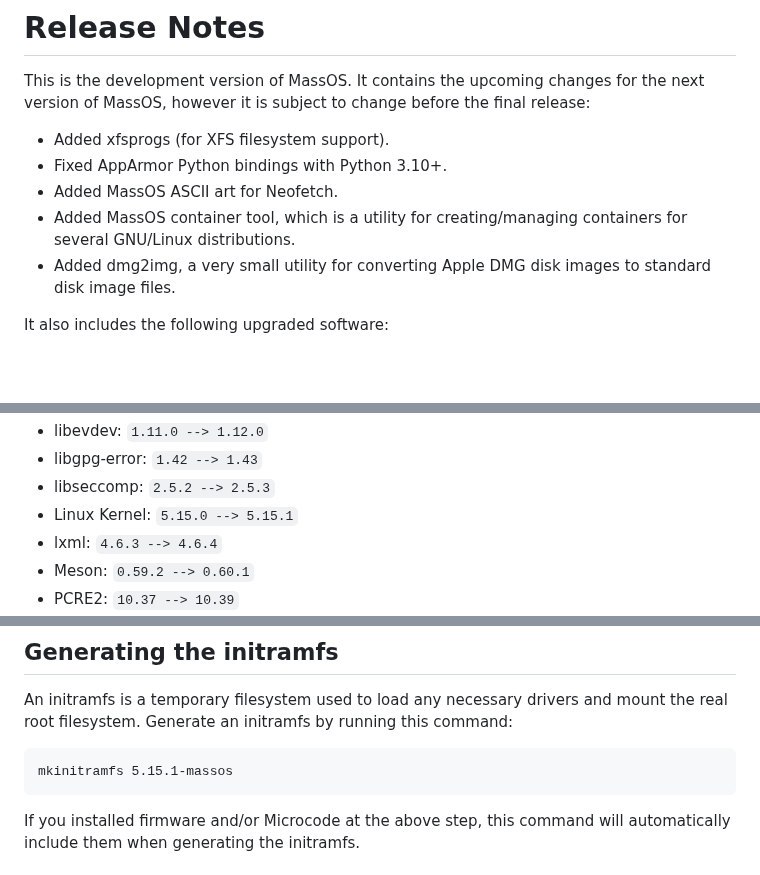
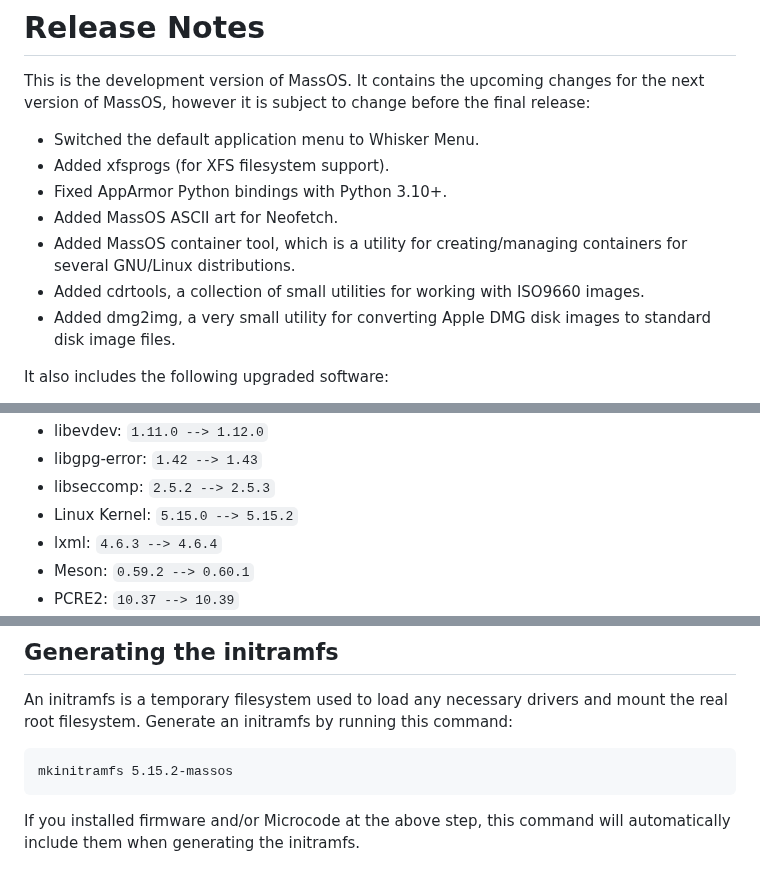
Before and after one commit to MassOS-Linux/MassOS, a Markdown page: installation-guide.md, 3 parts joined by grey strips. Drawn GitHub-style; blank space fills up the shorter version.

Commit message:
Add Whisker Menu as default

````diff
--- a/installation-guide.md
+++ b/installation-guide.md
@@ -9,10 +9,12 @@ This guide aims to guide you through the installation of MassOS.
 # Release Notes
 This is the development version of MassOS. It contains the upcoming changes for the next version of MassOS, however it is subject to change before the final release:
 
+- Switched the default application menu to Whisker Menu.
 - Added xfsprogs (for XFS filesystem support).
 - Fixed AppArmor Python bindings with Python 3.10+.
 - Added MassOS ASCII art for Neofetch.
 - Added MassOS container tool, which is a utility for creating/managing containers for several GNU/Linux distributions.
+- Added cdrtools, a collection of small utilities for working with ISO9660 images.
 - Added dmg2img, a very small utility for converting Apple DMG disk images to standard disk image files.
 
 It also includes the following upgraded software:
@@ -33,7 +35,7 @@ It also includes the following upgraded software:
 - libevdev: `1.11.0 --> 1.12.0`
 - libgpg-error: `1.42 --> 1.43`
 - libseccomp: `2.5.2 --> 2.5.3`
-- Linux Kernel: `5.15.0 --> 5.15.1`
+- Linux Kernel: `5.15.0 --> 5.15.2`
 - lxml: `4.6.3 --> 4.6.4`
 - Meson: `0.59.2 --> 0.60.1`
 - PCRE2: `10.37 --> 10.39`
@@ -235,7 +237,7 @@ unset MVER
 ## Generating the initramfs
 An initramfs is a temporary filesystem used to load any necessary drivers and mount the real root filesystem. Generate an initramfs by running this command:
 ```
-mkinitramfs 5.15.1-massos
+mkinitramfs 5.15.2-massos
 ```
 If you installed firmware and/or Microcode at the above step, this command will automatically include them when generating the initramfs.
 ## Installing the GRUB bootloader
````
Also changed, not shown: utils/massos-logo-notext.png (added), 15 other files.
